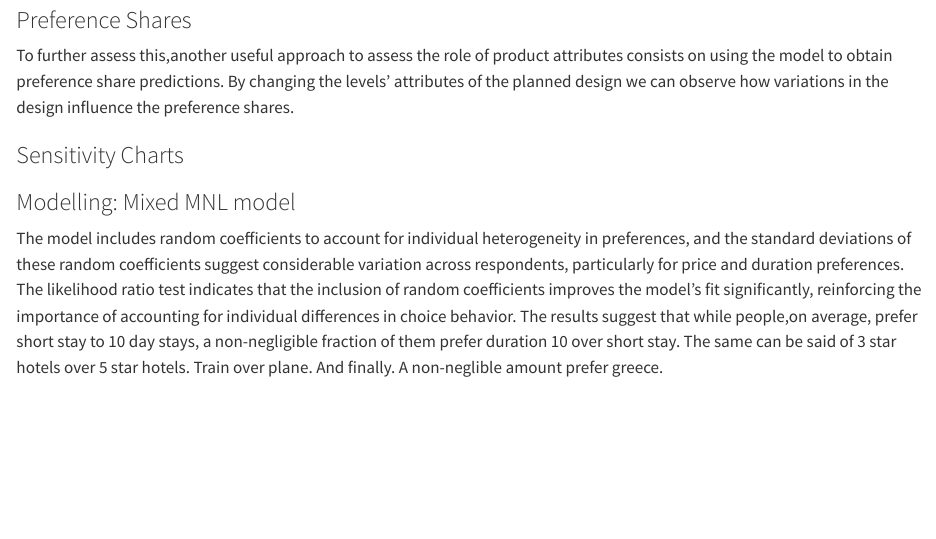
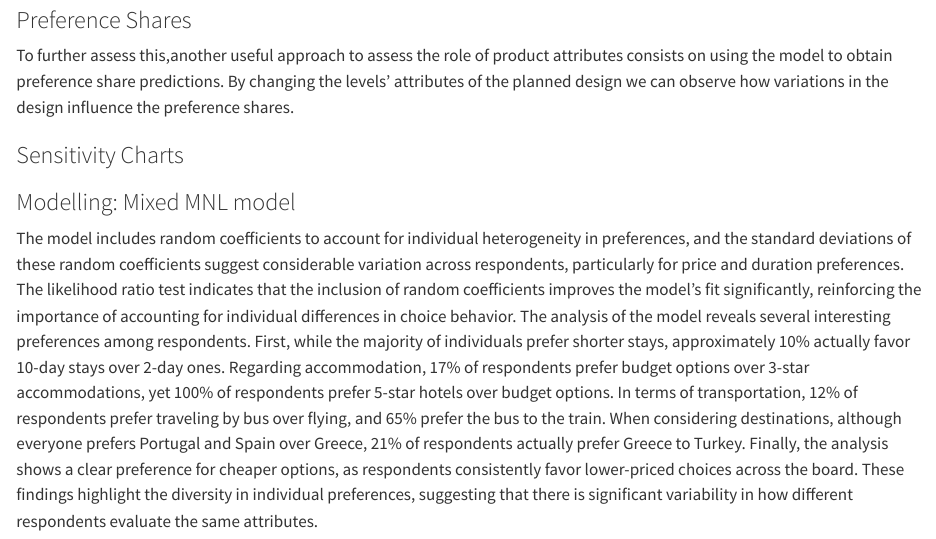
Before and after one commit to JoaquinLCalvo/ConjointAnalysis-TourAgency-2024, a Quarto document (final_report.qmd): the page in a window 1100 px wide, from 690 px down. Rendered offline with R 4.5, knitr and Pandoc in place of Quarto, with nearby package versions; some code elsewhere in the file could not run offline.

Commit message:
added conclusions of mixed mnl model

```diff
--- a/final_report.qmd
+++ b/final_report.qmd
@@ -265,7 +265,7 @@ To further assess this,another useful approach to assess the role of product att
 
 ### Modelling: Mixed MNL model
 
-The model includes random coefficients to account for individual heterogeneity in preferences, and the standard deviations of these random coefficients suggest considerable variation across respondents, particularly for price and duration preferences. The likelihood ratio test indicates that the inclusion of random coefficients improves the model's fit significantly, reinforcing the importance of accounting for individual differences in choice behavior. The results suggest that while people,on average, prefer short stay to 10 day stays, a non-negligible fraction of them prefer duration 10 over short stay. The same can be said of 3 star hotels over 5 star hotels. Train over plane. And finally. A non-neglible amount prefer greece.
+The model includes random coefficients to account for individual heterogeneity in preferences, and the standard deviations of these random coefficients suggest considerable variation across respondents, particularly for price and duration preferences. The likelihood ratio test indicates that the inclusion of random coefficients improves the model's fit significantly, reinforcing the importance of accounting for individual differences in choice behavior. The analysis of the model reveals several interesting preferences among respondents. First, while the majority of individuals prefer shorter stays, approximately 10% actually favor 10-day stays over 2-day ones. Regarding accommodation, 17% of respondents prefer budget options over 3-star accommodations, yet 100% of respondents prefer 5-star hotels over budget options. In terms of transportation, 12% of respondents prefer traveling by bus over flying, and 65% prefer the bus to the train. When considering destinations, although everyone prefers Portugal and Spain over Greece, 21% of respondents actually prefer Greece to Turkey. Finally, the analysis shows a clear preference for cheaper options, as respondents consistently favor lower-priced choices across the board. These findings highlight the diversity in individual preferences, suggesting that there is significant variability in how different respondents evaluate the same attributes.
 
 
 
```
